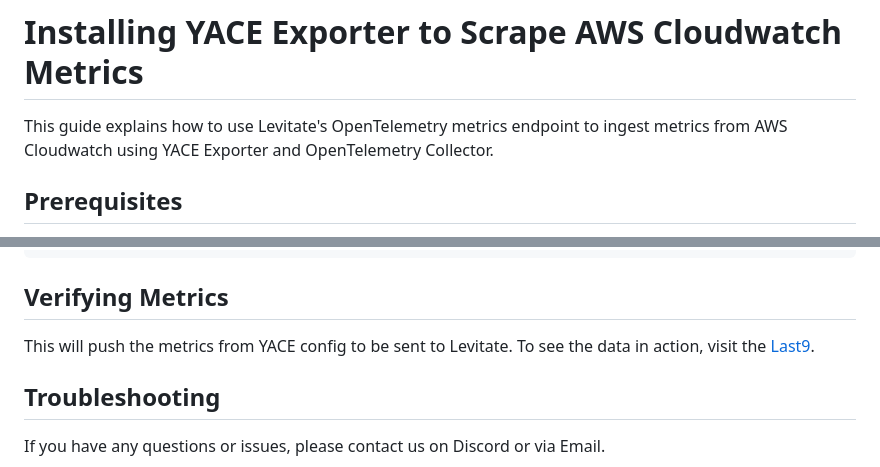
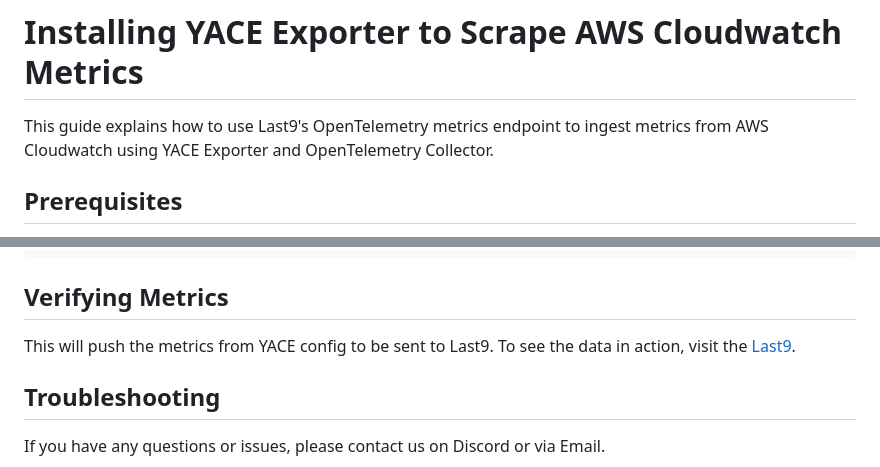
Before and after one commit to last9/opentelemetry-examples, a Markdown page: otel-collector/yace-metrics/README.md, 2 parts joined by grey strips. Drawn GitHub-style.

Commit message:
Replace Levitate references with Last9 in documentation
🤖 Generated with [Claude Code](https://claude.ai/code)

Co-Authored-By: Claude <noreply@anthropic.com>

```diff
--- a/otel-collector/yace-metrics/README.md
+++ b/otel-collector/yace-metrics/README.md
@@ -1,6 +1,6 @@
 # Installing YACE Exporter to Scrape AWS Cloudwatch Metrics
 
-This guide explains how to use Levitate's OpenTelemetry metrics endpoint to ingest metrics from AWS Cloudwatch using YACE Exporter and OpenTelemetry Collector.
+This guide explains how to use Last9's OpenTelemetry metrics endpoint to ingest metrics from AWS Cloudwatch using YACE Exporter and OpenTelemetry Collector.
 
 ## Prerequisites
 
@@ -134,7 +134,7 @@ otelcol-contrib --config /etc/otelcol-contrib/config.yaml
 
 ## Verifying Metrics
 
-This will push the metrics from YACE config to be sent to Levitate. To see the data in action, visit the [Last9](https://app.last9.io/).
+This will push the metrics from YACE config to be sent to Last9. To see the data in action, visit the [Last9](https://app.last9.io/).
 
 ## Troubleshooting
 
```
